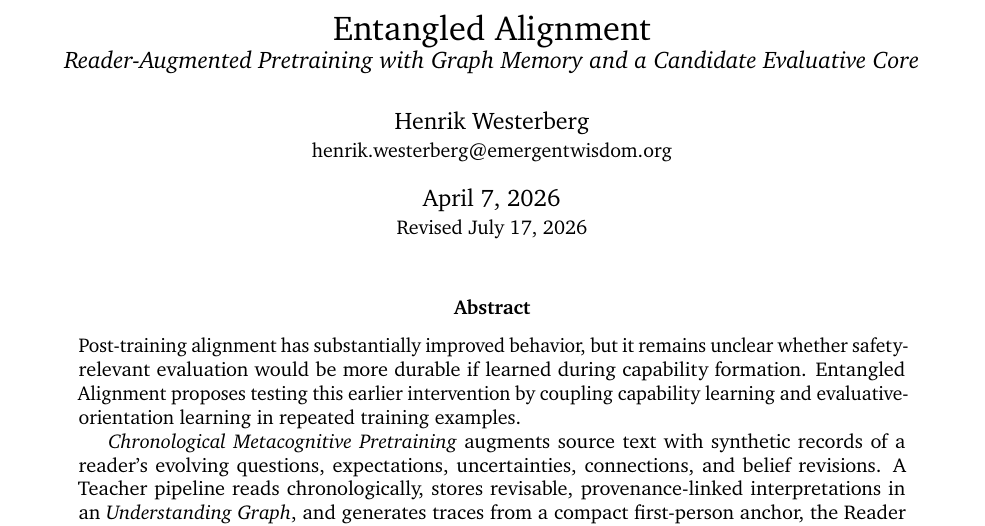
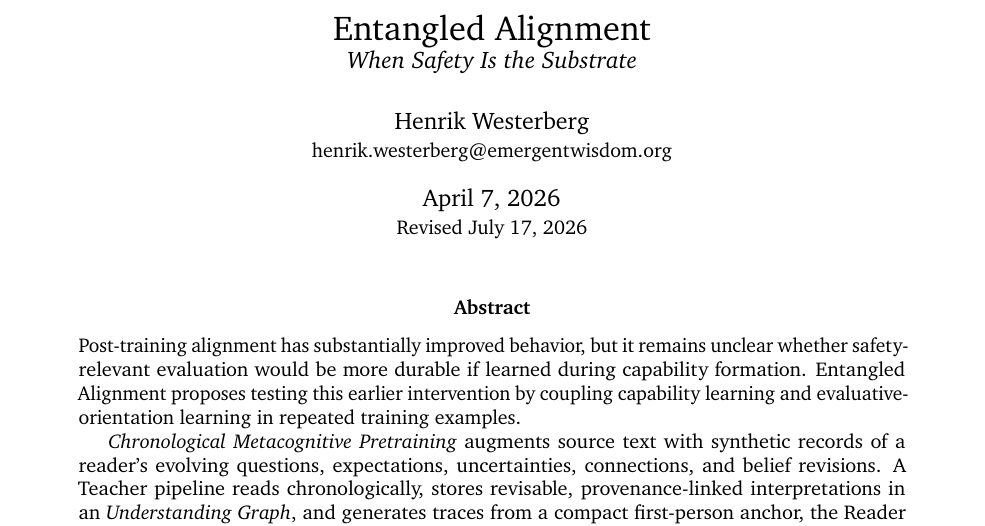
Before and after one commit to emergent-wisdom/entangled-alignment, a LaTeX paper (paper/entangled-alignment.tex): part of page 1 of 85, cut so that both start at the same text. Compiled offline with pdfLaTeX.

Commit message:
Restore established Entangled Alignment title

```diff
--- a/paper/entangled-alignment.tex
+++ b/paper/entangled-alignment.tex
@@ -10,7 +10,7 @@
 \usepackage{hyperref}
 \hypersetup{
 	hypertexnames=false,
-	pdftitle={Entangled Alignment: Reader-Augmented Pretraining with Graph Memory and a Candidate Evaluative Core},
+	pdftitle={Entangled Alignment: When Safety Is the Substrate},
 	pdfauthor={Henrik Westerberg},
 	pdfsubject={A falsifiable research program for chronological reader augmentation, graph-scaffolded memory, and Reader-Core stability},
 	pdfkeywords={AI alignment, pretraining, metacognition, graph memory, Reader Core, model safety}
@@ -99,7 +99,7 @@
 }
 
 	% Title formatting
-		\title{Entangled Alignment \\ \large \textit{Reader-Augmented Pretraining with Graph Memory and a Candidate Evaluative Core}}
+		\title{Entangled Alignment \\ \large \textit{When Safety Is the Substrate}}
 	\author{Henrik Westerberg\\
 		\small{henrik.westerberg@emergentwisdom.org}}
 	\date{April 7, 2026\\\small Revised July 17, 2026}
```
Also changed, not shown: README.md, paper/entangled-alignment.pdf, 1 other file.
